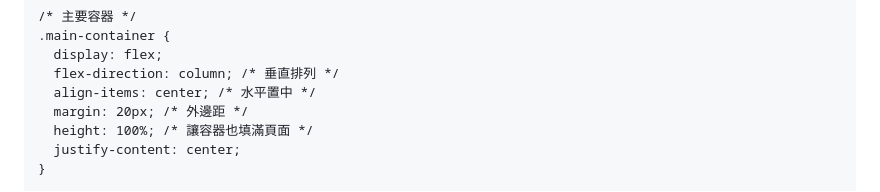
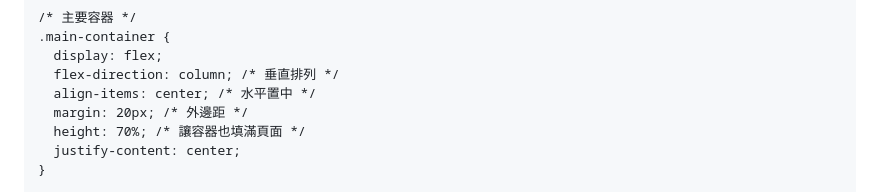
Before and after one commit to ling-han-816/JJAM, a Markdown page: README.md, the part around the change. GitHub-like rendering.

```diff
--- a/README.md
+++ b/README.md
@@ -19,7 +19,7 @@
       flex-direction: column; /* 垂直排列 */
       align-items: center; /* 水平置中 */
       margin: 20px; /* 外邊距 */
-      height: 100%; /* 讓容器也填滿頁面 */
+      height: 70%; /* 讓容器也填滿頁面 */
       justify-content: center;
     }
 
```
